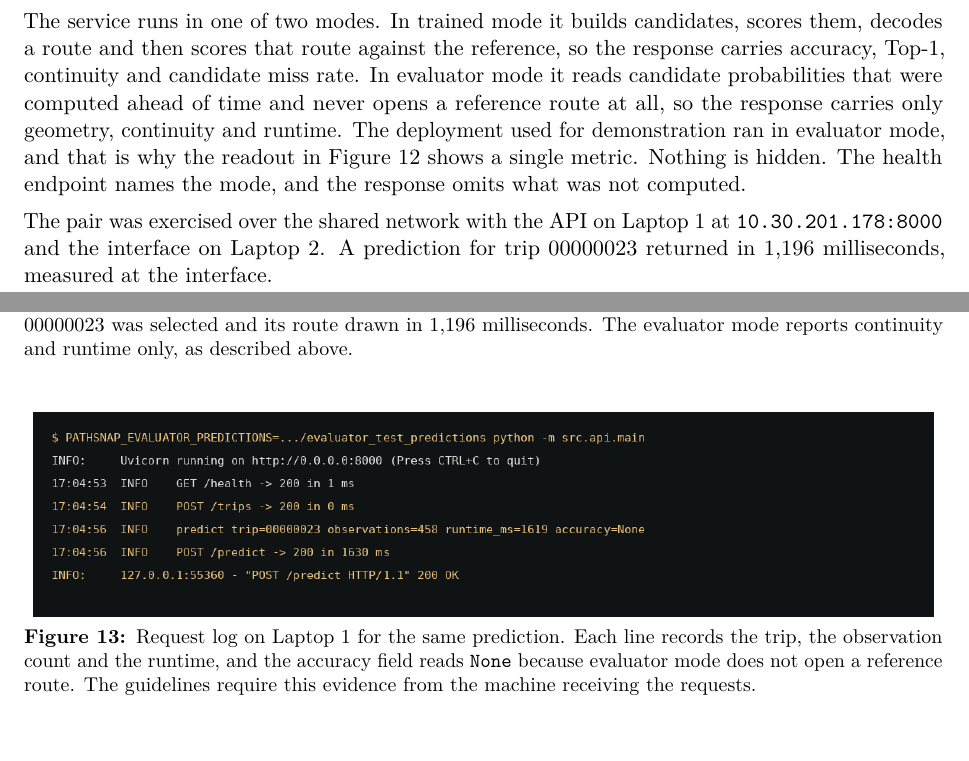
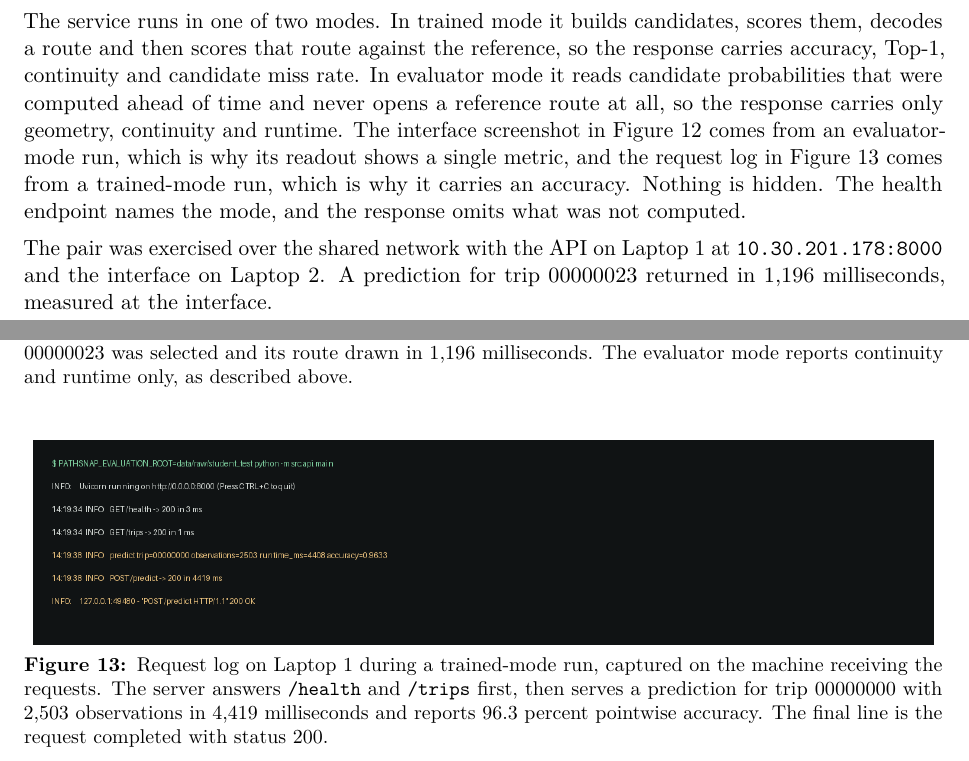
Before and after one commit to shakthi-raja/pathsnap, a LaTeX document (report/PathSnap_Report.tex): two parts of pages 20 and 21 of 23, joined at a grey line, cut so that both start at the same text. Compiled offline with pdfLaTeX.

Commit message:
docs(report): use the real backend request log screenshot
Replaces the synthesised terminal figure with the capture taken on Laptop 1
during a trained-mode run, and updates the caption to match what the log
actually shows (trip 00000000, 2,503 observations, 4,419 ms, 96.3 percent).

```diff
--- a/report/PathSnap_Report.tex
+++ b/report/PathSnap_Report.tex
@@ -731,9 +731,10 @@ The service runs in one of two modes. In trained mode it builds candidates, scor
 route and then scores that route against the reference, so the response carries accuracy, Top-1,
 continuity and candidate miss rate. In evaluator mode it reads candidate probabilities that were
 computed ahead of time and never opens a reference route at all, so the response carries only
-geometry, continuity and runtime. The deployment used for demonstration ran in evaluator mode, and
-that is why the readout in Figure~\ref{fig:ui} shows a single metric. Nothing is hidden. The health
-endpoint names the mode, and the response omits what was not computed.
+geometry, continuity and runtime. The interface screenshot in Figure~\ref{fig:ui} comes from an
+evaluator-mode run, which is why its readout shows a single metric, and the request log in
+Figure~\ref{fig:apilog} comes from a trained-mode run, which is why it carries an accuracy. Nothing
+is hidden. The health endpoint names the mode, and the response omits what was not computed.
 
 The pair was exercised over the shared network with the API on Laptop 1 at \texttt{10.30.201.178:8000}
 and the interface on Laptop 2. A prediction for trip 00000023 returned in 1,196 milliseconds,
@@ -770,9 +771,10 @@ continuity and runtime only, as described above.}
 \begin{figure}[H]
 \centering
 \includegraphics[width=0.98\textwidth]{figures/api_request_log.png}
-\caption{Request log on Laptop 1 for the same prediction. Each line records the trip, the observation
-count and the runtime, and the accuracy field reads \texttt{None} because evaluator mode does not open
-a reference route. The guidelines require this evidence from the machine receiving the requests.}
+\caption{Request log on Laptop 1 during a trained-mode run, captured on the machine receiving the
+requests. The server answers \texttt{/health} and \texttt{/trips} first, then serves a prediction for
+trip 00000000 with 2,503 observations in 4,419 milliseconds and reports 96.3 percent pointwise
+accuracy. The final line is the request completed with status 200.}
 \label{fig:apilog}
 \end{figure}
 
```
Also changed, not shown: report/PathSnap_Report.pdf, report/figures/api_request_log.png, 1 other file.
